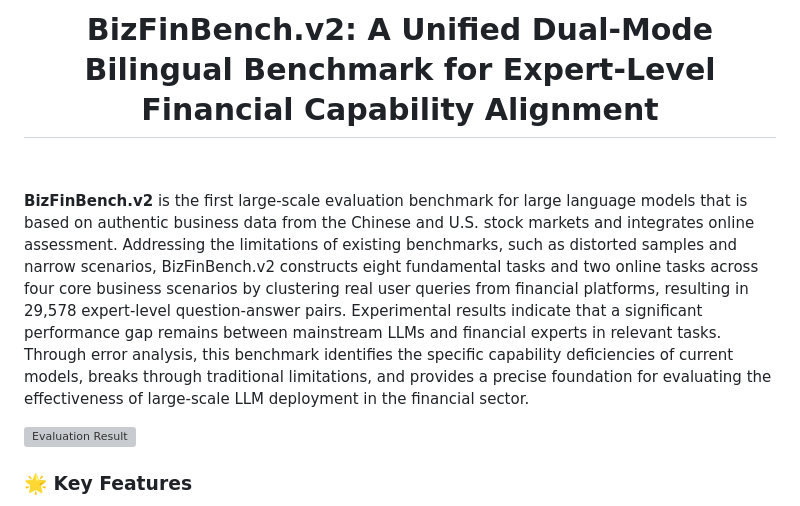
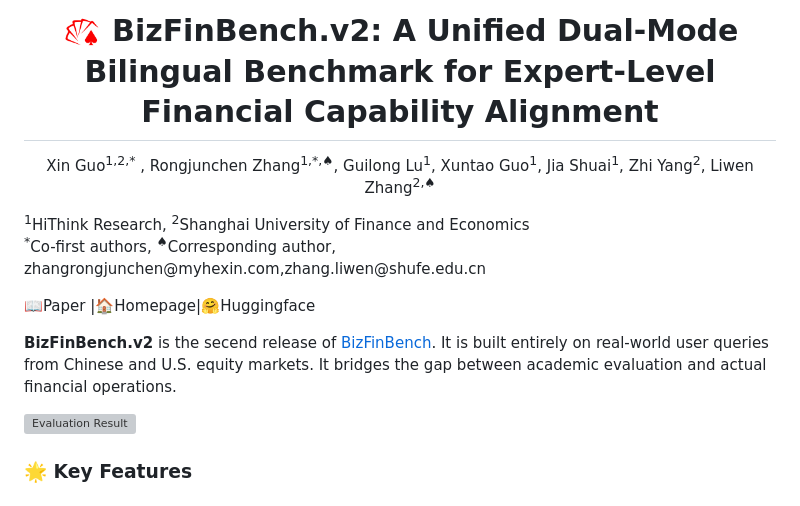
Before and after one commit to HiThink-Research/BizFinBench.v2, a Markdown page: README.md, the part around one of its changes. Drawn GitHub-style; grey boxes are pictures that could not be loaded.

```diff
--- a/README.md
+++ b/README.md
@@ -1,32 +1,31 @@
 <p align="center">
   <h1 align="center">
-    <!--<img src="static/logo.png" alt="BizFinBench logo" height="40" style="position:relative; top:6px;">-->
+    <img src="static/logo.png" alt="BizFinBench logo" height="40" style="position:relative; top:6px;">
   BizFinBench.v2: A Unified Dual-Mode Bilingual Benchmark for Expert-Level Financial Capability Alignment</h1>
     <p align="center">
     <span class="author-block">
-      <!-- Xin Guo<sup>1,2,*</sup> </a>,</span>-->
+      Xin Guo<sup>1,2,*</sup> </a>,</span>
                 <span class="author-block">
-      <!--Rongjunchen Zhang<sup>1,*,♠</sup></a>, Guilong Lu<sup>1</sup>, Xuntao Guo<sup>1</sup>, Jia Shuai<sup>1</sup>, Zhi Yang<sup>2</sup>, Liwen Zhang<sup>2,♠</sup>-->
+      Rongjunchen Zhang<sup>1,*,♠</sup></a>, Guilong Lu<sup>1</sup>, Xuntao Guo<sup>1</sup>, Jia Shuai<sup>1</sup>, Zhi Yang<sup>2</sup>, Liwen Zhang<sup>2,♠</sup>
     </span>
     </div>
     <div class="is-size-5 publication-authors" style="margin-top: 10px;">
         <span class="author-block">
-            <!--<sup>1</sup>HiThink Research, <sup>2</sup>Shanghai University of Finance and Economics -->
+            <sup>1</sup>HiThink Research, <sup>2</sup>Shanghai University of Finance and Economics
         </span>
         <br>
         <span class="author-block">
-            <!--<sup>*</sup>Co-first authors, <sup>♠</sup>Corresponding author, zhangrongjunchen@myhexin.com,zhang.liwen@shufe.edu.cn -->
+            <sup>*</sup>Co-first authors, <sup>♠</sup>Corresponding author, zhangrongjunchen@myhexin.com,zhang.liwen@shufe.edu.cn
         </span>
     </div>
   </p>
   <p>
-  <!--📖<a href="">Paper</a> |🏠<a href="">Homepage</a></h3>|🤗<a href="">Huggingface</a></h3>-->
+  📖<a href="">Paper</a> |🏠<a href="">Homepage</a></h3>|🤗<a href="">Huggingface</a></h3>
   </p>
 <div align="center"></div>
 <p align="center">
 
-<!--**BizFinBench.v2** is the secend release of [BizFinBench](https://github.com/HiThink-Research/BizFinBench). It is built entirely on real-world user queries from Chinese and U.S. equity markets. It bridges the gap between academic evaluation and actual financial operations.-->
-**BizFinBench.v2** is the first large-scale evaluation benchmark for large language models that is based on authentic business data from the Chinese and U.S. stock markets and integrates online assessment. Addressing the limitations of existing benchmarks, such as distorted samples and narrow scenarios, BizFinBench.v2 constructs eight fundamental tasks and two online tasks across four core business scenarios by clustering real user queries from financial platforms, resulting in 29,578 expert-level question-answer pairs. Experimental results indicate that a significant performance gap remains between mainstream LLMs and financial experts in relevant tasks. Through error analysis, this benchmark identifies the specific capability deficiencies of current models, breaks through traditional limitations, and provides a precise foundation for evaluating the effectiveness of large-scale LLM deployment in the financial sector.
+**BizFinBench.v2** is the secend release of [BizFinBench](https://github.com/HiThink-Research/BizFinBench). It is built entirely on real-world user queries from Chinese and U.S. equity markets. It bridges the gap between academic evaluation and actual financial operations.
 
 <img src="static/score_sequence.png" alt="Evaluation Result">
 
```
Also changed, not shown: other parts of README.md (+2 -2 lines).
